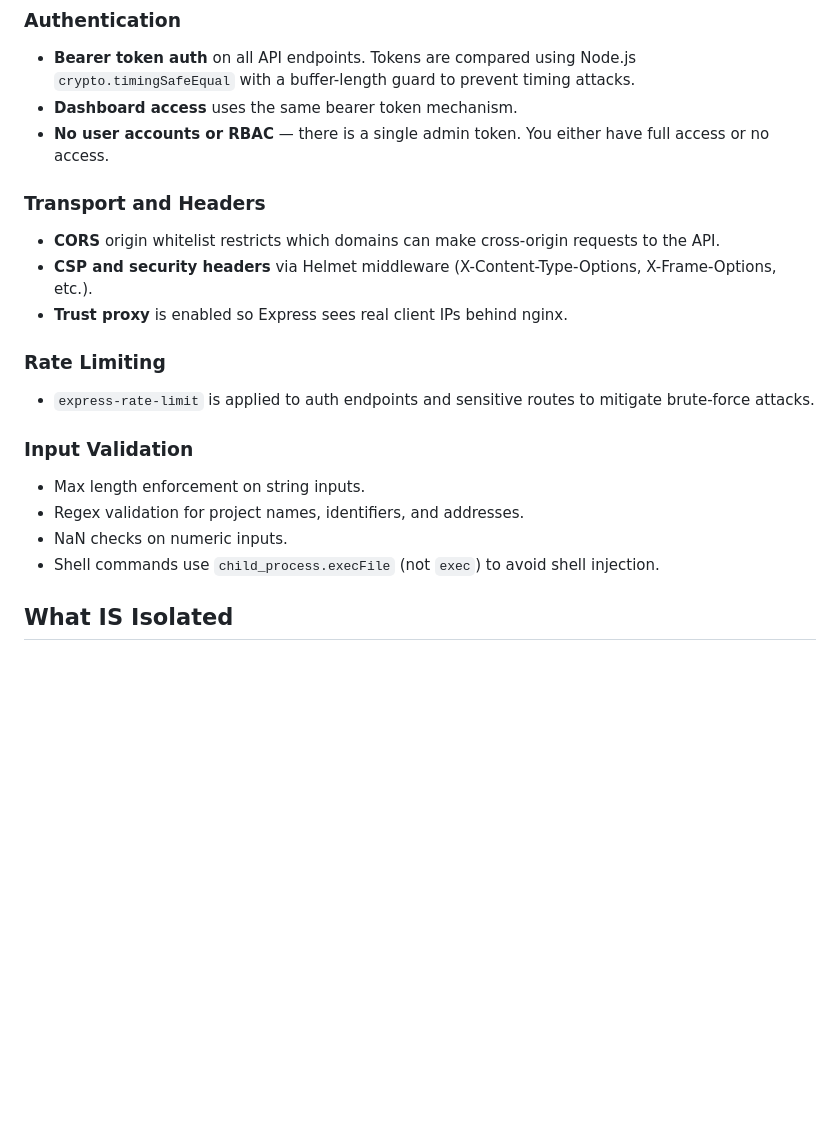
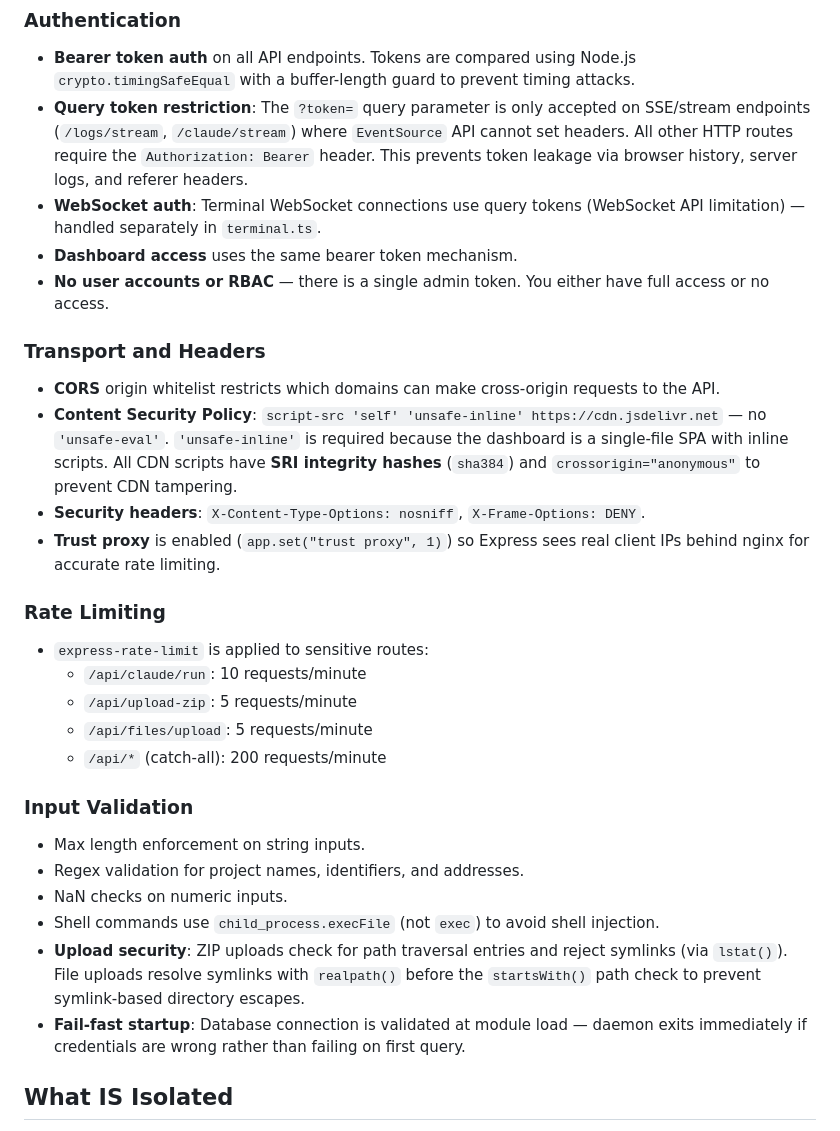
Before and after one commit to passonprobate-ship-it/SCWS, a Markdown page: SECURITY.md, the part around the change. GitHub-like rendering; blank space fills up the shorter version.

```diff
--- a/SECURITY.md
+++ b/SECURITY.md
@@ -9,18 +9,25 @@ SPAWN uses a single-daemon architecture (Express 5 on port 4000) that manages pr
 ### Authentication
 
 - **Bearer token auth** on all API endpoints. Tokens are compared using Node.js `crypto.timingSafeEqual` with a buffer-length guard to prevent timing attacks.
+- **Query token restriction**: The `?token=` query parameter is only accepted on SSE/stream endpoints (`/logs/stream`, `/claude/stream`) where `EventSource` API cannot set headers. All other HTTP routes require the `Authorization: Bearer` header. This prevents token leakage via browser history, server logs, and referer headers.
+- **WebSocket auth**: Terminal WebSocket connections use query tokens (WebSocket API limitation) — handled separately in `terminal.ts`.
 - **Dashboard access** uses the same bearer token mechanism.
 - **No user accounts or RBAC** — there is a single admin token. You either have full access or no access.
 
 ### Transport and Headers
 
 - **CORS** origin whitelist restricts which domains can make cross-origin requests to the API.
-- **CSP and security headers** via Helmet middleware (X-Content-Type-Options, X-Frame-Options, etc.).
-- **Trust proxy** is enabled so Express sees real client IPs behind nginx.
+- **Content Security Policy**: `script-src 'self' 'unsafe-inline' https://cdn.jsdelivr.net` — no `'unsafe-eval'`. `'unsafe-inline'` is required because the dashboard is a single-file SPA with inline scripts. All CDN scripts have **SRI integrity hashes** (`sha384`) and `crossorigin="anonymous"` to prevent CDN tampering.
+- **Security headers**: `X-Content-Type-Options: nosniff`, `X-Frame-Options: DENY`.
+- **Trust proxy** is enabled (`app.set("trust proxy", 1)`) so Express sees real client IPs behind nginx for accurate rate limiting.
 
 ### Rate Limiting
 
-- `express-rate-limit` is applied to auth endpoints and sensitive routes to mitigate brute-force attacks.
+- `express-rate-limit` is applied to sensitive routes:
+  - `/api/claude/run`: 10 requests/minute
+  - `/api/upload-zip`: 5 requests/minute
+  - `/api/files/upload`: 5 requests/minute
+  - `/api/*` (catch-all): 200 requests/minute
 
 ### Input Validation
 
@@ -28,6 +35,8 @@ SPAWN uses a single-daemon architecture (Express 5 on port 4000) that manages pr
 - Regex validation for project names, identifiers, and addresses.
 - NaN checks on numeric inputs.
 - Shell commands use `child_process.execFile` (not `exec`) to avoid shell injection.
+- **Upload security**: ZIP uploads check for path traversal entries and reject symlinks (via `lstat()`). File uploads resolve symlinks with `realpath()` before the `startsWith()` path check to prevent symlink-based directory escapes.
+- **Fail-fast startup**: Database connection is validated at module load — daemon exits immediately if credentials are wrong rather than failing on first query.
 
 ## What IS Isolated
 
```
Also changed, not shown: CLAUDE.md (+6 -4 lines), docs/PROJECT-PLAYBOOK.md (+8 -0 lines).
